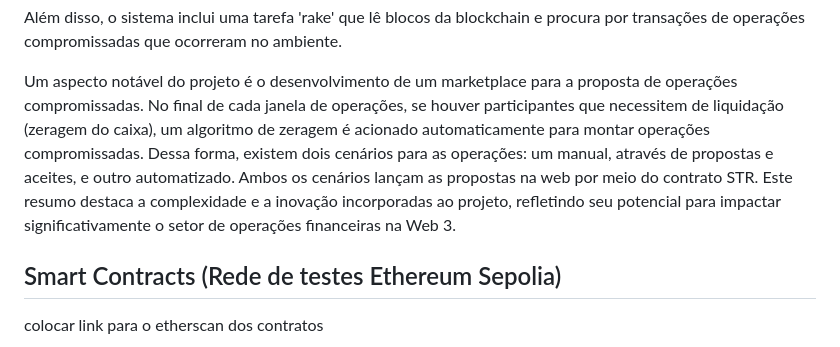
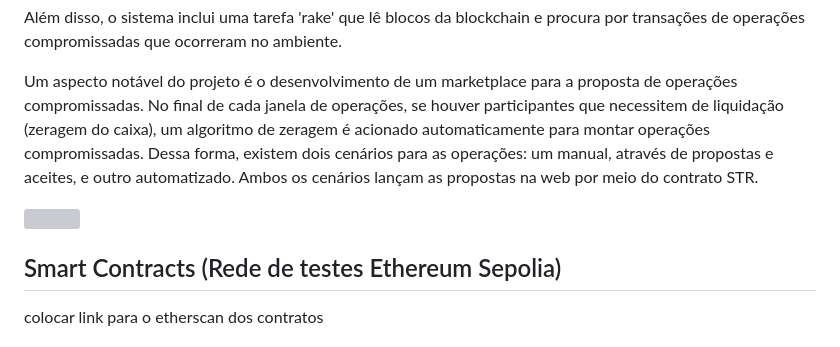
Before and after one commit to RodrigoFs08/repo-on-rails, a Markdown page: README.md, the part around the change. GitHub-like rendering; grey boxes are pictures that could not be loaded.

```diff
--- a/README.md
+++ b/README.md
@@ -11,7 +11,9 @@ O projeto "Repo on Rails - Operações Compromissadas na Web 3" é uma aplicaç
 Além disso, o sistema inclui uma tarefa 'rake' que lê blocos da blockchain e procura por transações de operações compromissadas que ocorreram no ambiente.
 
 Um aspecto notável do projeto é o desenvolvimento de um marketplace para a proposta de operações compromissadas. No final de cada janela de operações, se houver participantes que necessitem de liquidação (zeragem do caixa), um algoritmo de zeragem é acionado automaticamente para montar operações compromissadas. Dessa forma, existem dois cenários para as operações: um manual, através de propostas e aceites, e outro automatizado. Ambos os cenários lançam as propostas na web por meio do contrato STR.
-Este resumo destaca a complexidade e a inovação incorporadas ao projeto, refletindo seu potencial para impactar significativamente o setor de operações financeiras na Web 3.
+
+<img src="https://i.ibb.co/fkpx6B1/Diagrama-sem-nome-drawio.png" width="600">
+
 
 ## Smart Contracts (Rede de testes Ethereum Sepolia)
 
```
